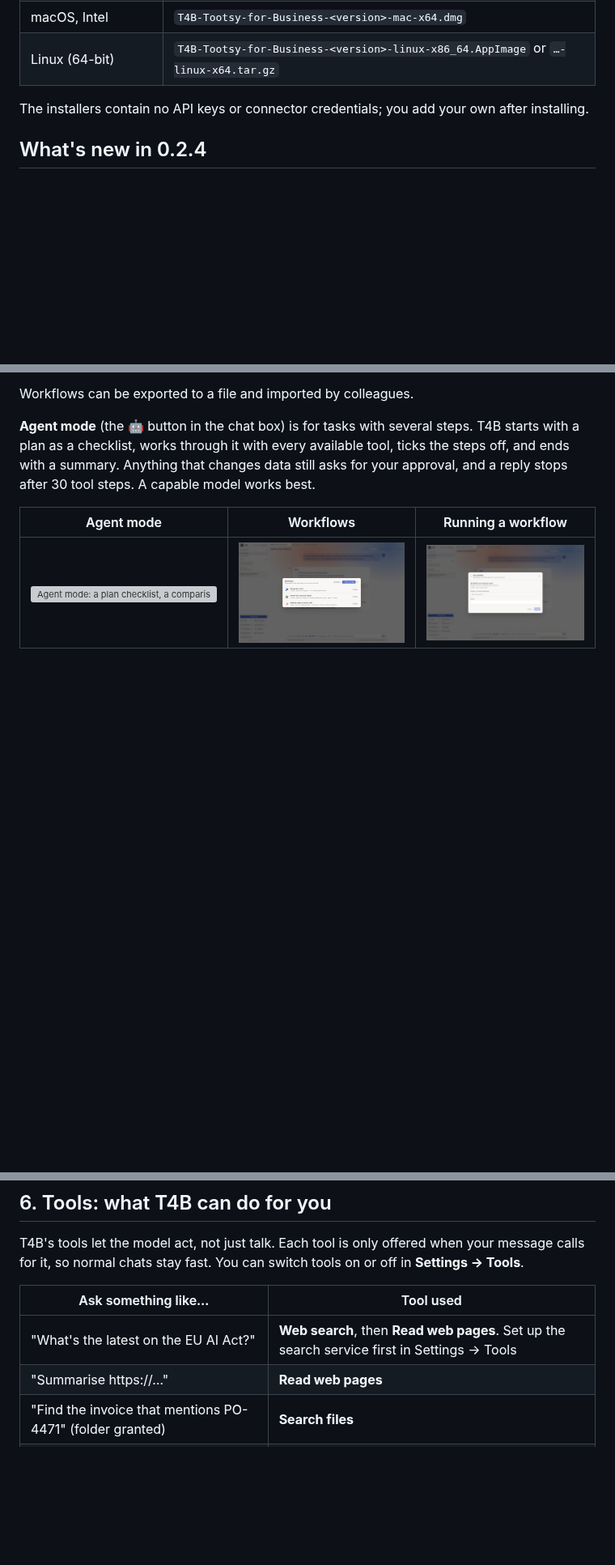
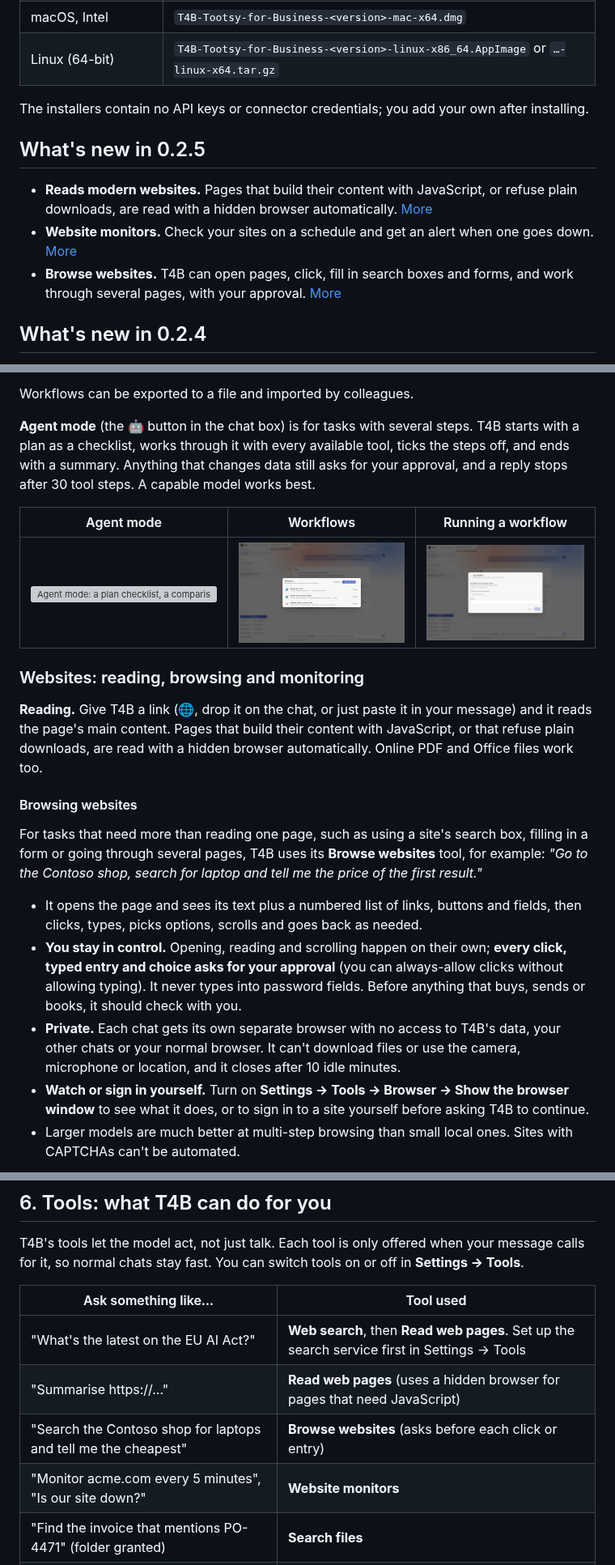
Before and after one commit to rbughao/t4b, a Markdown page: README.md, 3 parts joined by grey strips. Shown at 81% size. Drawn GitHub-style; blank space fills up the shorter version; grey boxes are pictures that could not be loaded.

```diff
--- a/README.md
+++ b/README.md
@@ -25,6 +25,12 @@ Get the latest installer from the [Releases page](https://github.com/rbughao/t4b
 | Linux (64-bit) | `T4B-Tootsy-for-Business-<version>-linux-x86_64.AppImage` or `…-linux-x64.tar.gz` |
 
 The installers contain no API keys or connector credentials; you add your own after installing.
+
+## What's new in 0.2.5
+
+- **Reads modern websites.** Pages that build their content with JavaScript, or refuse plain downloads, are read with a hidden browser automatically. [More](#websites-reading-browsing-and-monitoring)
+- **Website monitors.** Check your sites on a schedule and get an alert when one goes down. [More](#website-monitors)
+- **Browse websites.** T4B can open pages, click, fill in search boxes and forms, and work through several pages, with your approval. [More](#browsing-websites)
 
 ## What's new in 0.2.4
 
@@ -215,3 +221,17 @@ Workflows can be exported to a file and imported by colleagues.
 |---|---|---|
 | ![Agent mode: a plan checklist, a comparison table and a recommendation](docs/images/agent-mode.jpg) | ![The Workflows list with three saved workflows](docs/images/workflows.jpg) | ![The run form asking for a spreadsheet and a month](docs/images/workflow-run.jpg) |
 
+### Websites: reading, browsing and monitoring
+
+**Reading.** Give T4B a link (🌐, drop it on the chat, or just paste it in your message) and it reads the page's main content. Pages that build their content with JavaScript, or that refuse plain downloads, are read with a hidden browser automatically. Online PDF and Office files work too.
+
+#### Browsing websites
+
+For tasks that need more than reading one page, such as using a site's search box, filling in a form or going through several pages, T4B uses its **Browse websites** tool, for example: *"Go to the Contoso shop, search for laptop and tell me the price of the first result."*
+
+- It opens the page and sees its text plus a numbered list of links, buttons and fields, then clicks, types, picks options, scrolls and goes back as needed.
+- **You stay in control.** Opening, reading and scrolling happen on their own; **every click, typed entry and choice asks for your approval** (you can always-allow clicks without allowing typing). It never types into password fields. Before anything that buys, sends or books, it should check with you.
+- **Private.** Each chat gets its own separate browser with no access to T4B's data, your other chats or your normal browser. It can't download files or use the camera, microphone or location, and it closes after 10 idle minutes.
+- **Watch or sign in yourself.** Turn on **Settings → Tools → Browser → Show the browser window** to see what it does, or to sign in to a site yourself before asking T4B to continue.
+- Larger models are much better at multi-step browsing than small local ones. Sites with CAPTCHAs can't be automated.
+
@@ -255,7 +288,9 @@ T4B's tools let the model act, not just talk. Each tool is only offered when you
 | Ask something like… | Tool used |
 |---|---|
 | "What's the latest on the EU AI Act?" | **Web search**, then **Read web pages**. Set up the search service first in Settings → Tools |
-| "Summarise https://…" | **Read web pages** |
+| "Summarise https://…" | **Read web pages** (uses a hidden browser for pages that need JavaScript) |
+| "Search the Contoso shop for laptops and tell me the cheapest" | **Browse websites** (asks before each click or entry) |
+| "Monitor acme.com every 5 minutes", "Is our site down?" | **Website monitors** |
 | "Find the invoice that mentions PO-4471" (folder granted) | **Search files** |
 | "Total sales by region in sales.xlsx" | **Analyse spreadsheets** (exact SQL, no guessing) |
 | "Turn this into a Word document called Q3 summary.docx" | **Create documents** (Word, PDF, Excel, HTML) |
```
Also changed, not shown: other parts of README.md (+17 -2 lines), docs/images/browse-chat.jpg (added), docs/images/website-monitors.jpg (added).
